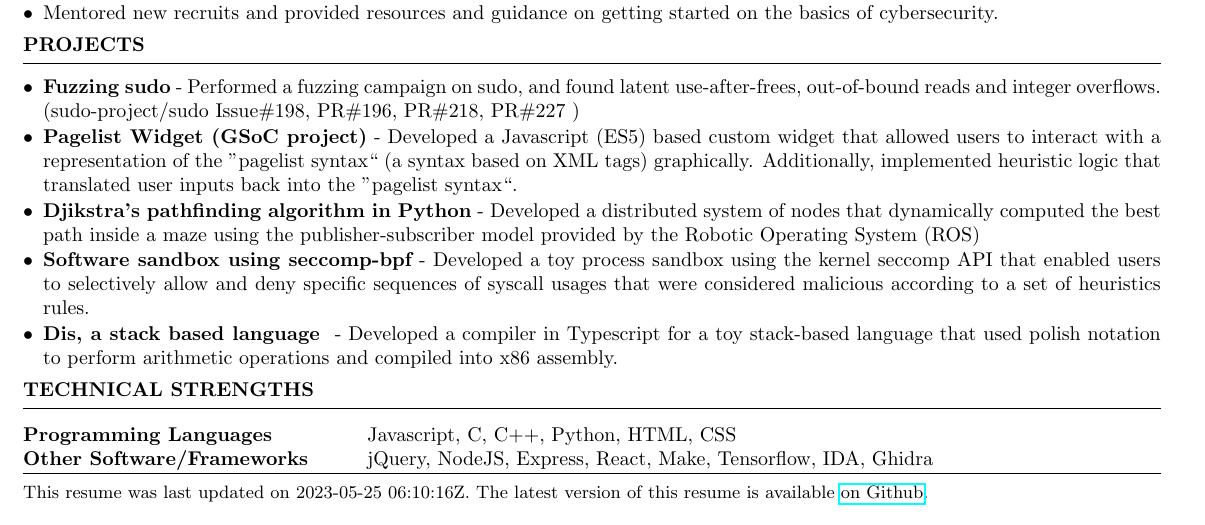
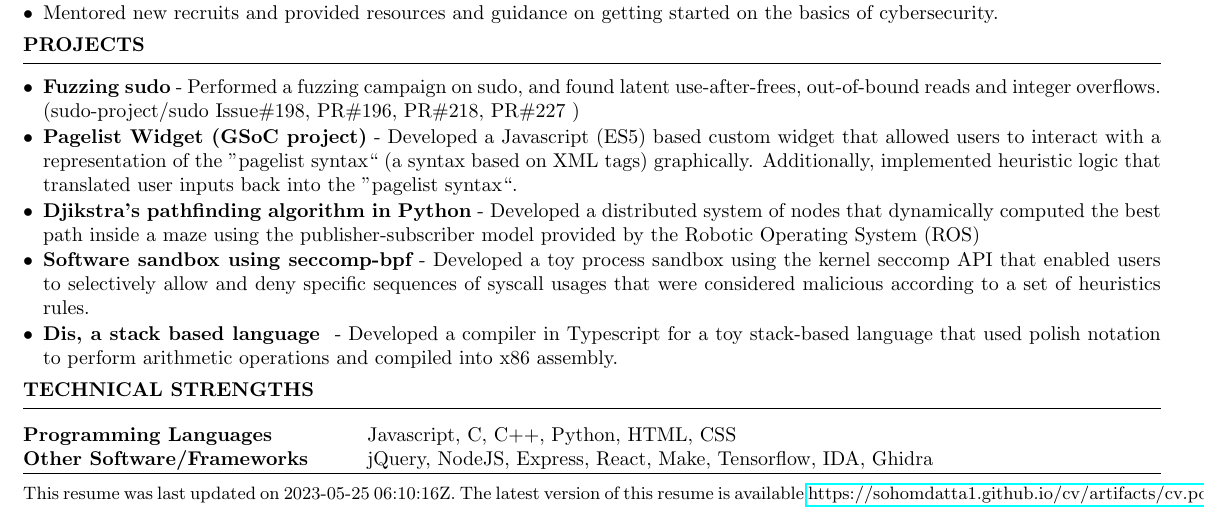
Before and after one commit to sohomdatta1/cv, a LaTeX CV (main.tex): part of page 2 of 2, cut so that both start at the same text. Compiled offline with pdfLaTeX.

Commit message:
add auto-updating URL

```diff
--- a/main.tex
+++ b/main.tex
@@ -123,6 +123,6 @@ Other Software/Frameworks \ & jQuery, NodeJS, Express, React, Make, Tensorflow,
 \end{tabular}
 \end{rSection}
 \hrule
-\small This resume was last updated on \DTMnow. The latest version of this resume is available \href{https://github.com/sohomdatta1/cv}{on Github}.\\
+\small This resume was last updated on \DTMnow. The latest version of this resume is available \href{https://sohomdatta1.github.io/cv/artifacts/cv.pdf}{https://sohomdatta1.github.io/cv/artifacts/cv.pdf}.\\
 \color{white} Commit ID: SOHOMGITHASH\\
 \end{document}
```
Also changed, not shown: .github/workflows/resume.yaml (+1 -1 lines), README.md (added).
